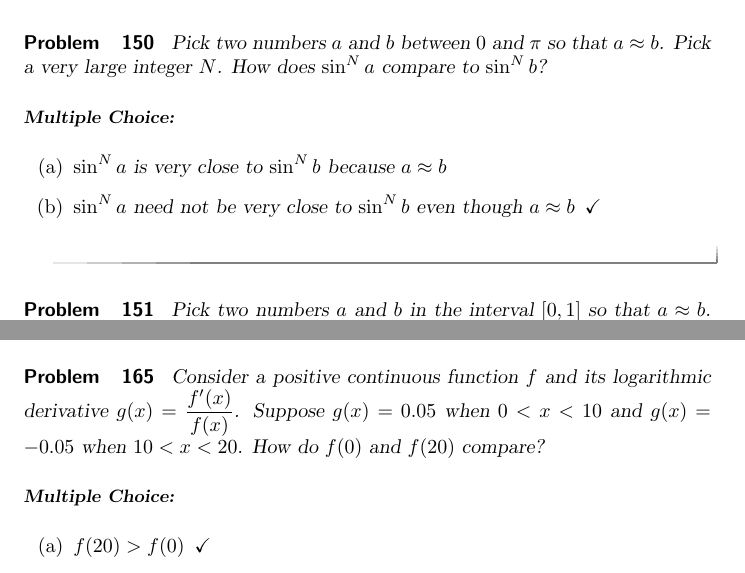
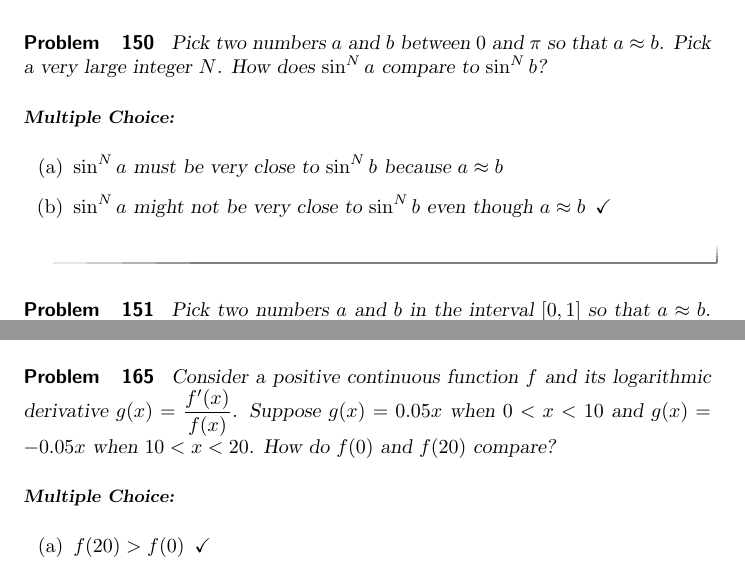
Before and after one commit to kisonecat/calculusConcepts, a LaTeX document (questions.tex): two parts of pages 48 and 52 of 59, joined at a grey line, cut so that both start at the same text. Compiled offline with pdfLaTeX.

Commit message:
Davids comments done

```diff
--- a/questions.tex
+++ b/questions.tex
@@ -2149,8 +2152,8 @@ How did you find out about these questions?
   $a \approx b$.  Pick a very large integer $N$.  How does $\sin^N a$
   compare to $\sin^N b$?
   \begin{multipleChoice}
-    \choice{$\sin^N a$ is very close to $\sin^N b$ because $a \approx b$}
-    \choice[correct]{$\sin^N a$ need not be very close to $\sin^N b$ even though $a \approx b$}
+    \choice{$\sin^N a$ must be very close to $\sin^N b$ because $a \approx b$}
+    \choice[correct]{$\sin^N a$ might not be very close to $\sin^N b$ even though $a \approx b$}
   \end{multipleChoice}
 \end{problem}
 
@@ -2159,8 +2162,8 @@ How did you find out about these questions?
   $a \approx b$.  Pick a very large integer $N$.  How does $a^N$
   compare to $b^N$?
   \begin{multipleChoice}
-    \choice{$a^N$ is very close to $b^N$ because $a \approx b$}
-    \choice[correct]{$a^N$ need not be very close to $b^N$ even though $a \approx b$}
+    \choice{$a^N$ must be very close to $b^N$ because $a \approx b$}
+    \choice[correct]{$a^N$ might not be very close to $b^N$ even though $a \approx b$}
   \end{multipleChoice}
 \end{problem}
 
@@ -2300,7 +2303,10 @@ How did you find out about these questions?
 \end{problem}
 
 \begin{problem}
-  Consider a positive continuous function $f$ and its logarithmic derivative $g(x) = \frac{f'(x)}{f(x)}$.  Suppose $g(x) = 0.05$ when $0 < x < 10$ and $g(x) = -0.05$ when $10 < x < 20$.  How do $f(0)$ and $f(20)$ compare?
+  Consider a positive continuous function $f$ and its logarithmic
+  derivative $g(x) = \frac{f'(x)}{f(x)}$.  Suppose $g(x) = 0.05x$ when
+  $0 < x < 10$ and $g(x) = -0.05x$ when $10 < x < 20$.  How do $f(0)$
+  and $f(20)$ compare?
   \begin{multipleChoice}
     \choice[correct]{$f(20) > f(0)$}
     \choice{$f(0) < f(20)$}
```
Also changed, not shown: questions.tex (7 more changed lines).
